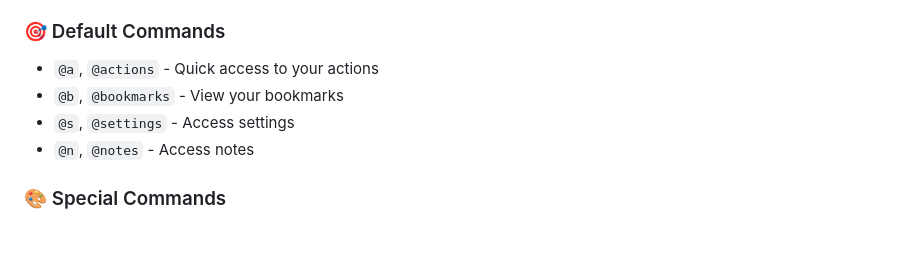
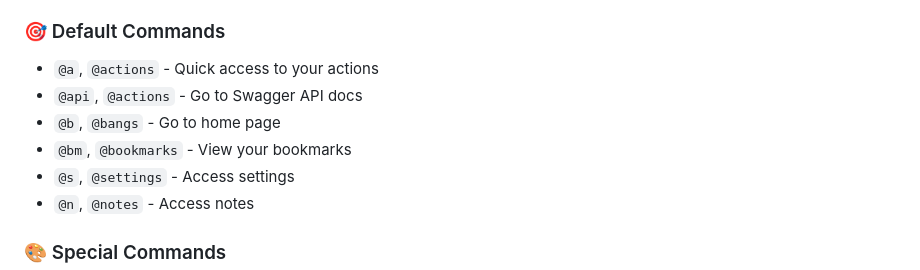
Before and after one commit to wajeht/bang, a Markdown page: README.md, the part around the change. Drawn GitHub-style; blank space fills up the shorter version.

Commit message:
style: Update default commands for clarity and consistency

```diff
--- a/README.md
+++ b/README.md
@@ -34,7 +34,9 @@ Before you can use the Bang command from your browser's search bar, you need to
 ### 🎯 Default Commands
 
 - `@a`, `@actions` - Quick access to your actions
-- `@b`, `@bookmarks` - View your bookmarks
+- `@api`, `@actions` - Go to Swagger API docs
+- `@b`, `@bangs` - Go to home page
+- `@bm`, `@bookmarks` - View your bookmarks
 - `@s`, `@settings` - Access settings
 - `@n`, `@notes` - Access notes
 
```
